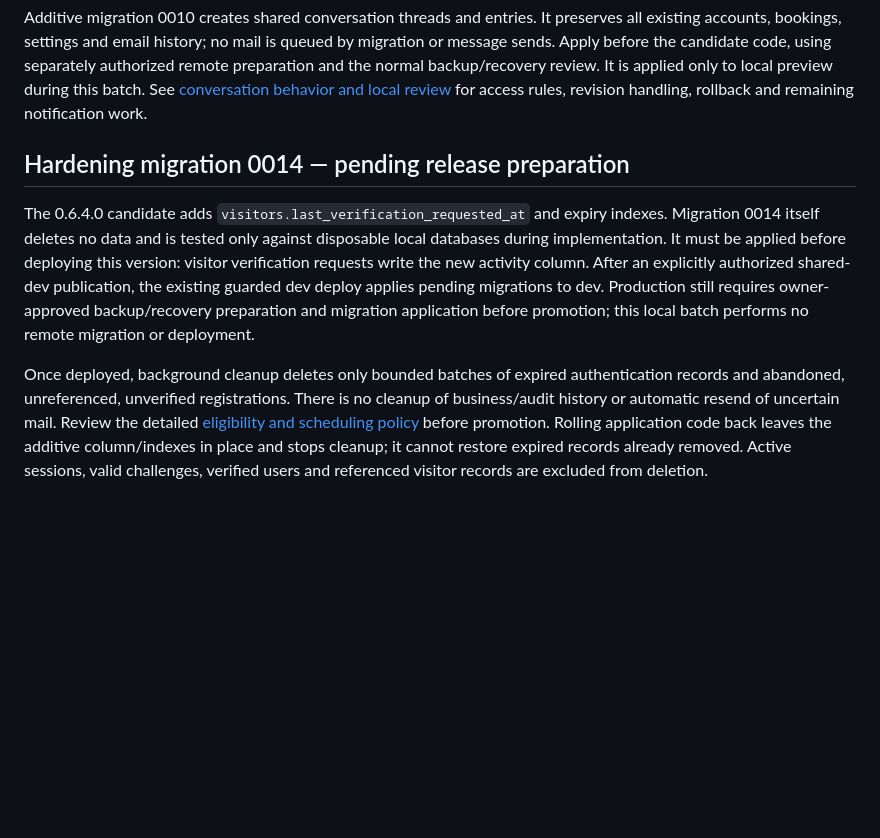
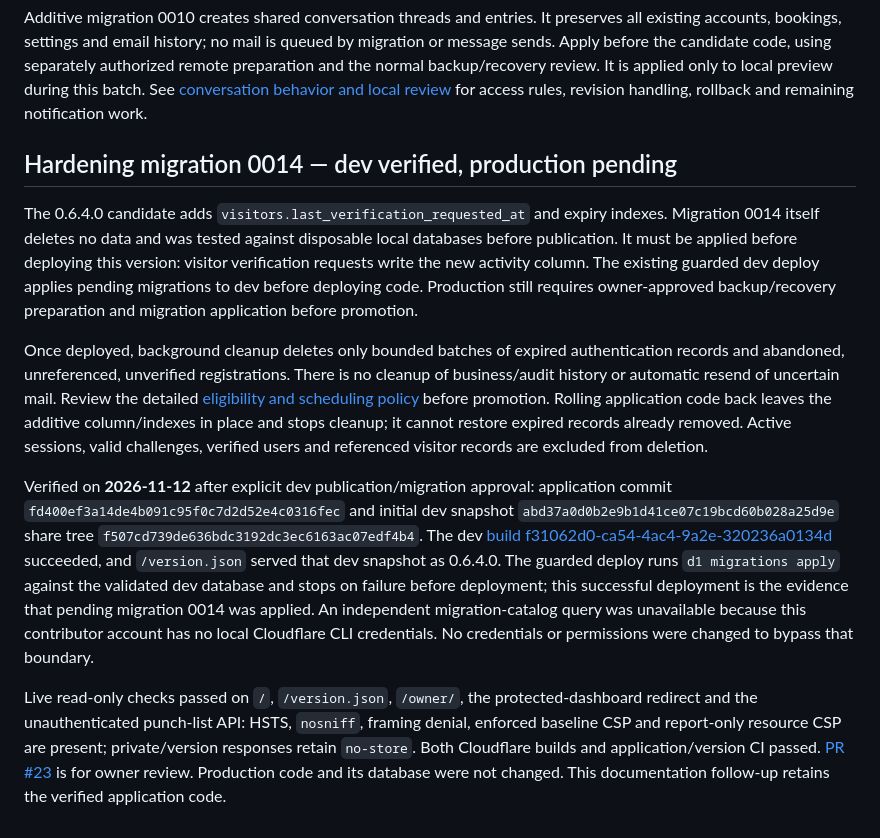
Before and after one commit to rockybottom128/rockybottomhome, a Markdown page: docs/environment-runbook.md, the part around the change. Rendered like a GitHub page; blank space fills up the shorter version.

Commit message:
Record verified dev migration and hardening deployment

```diff
--- a/docs/environment-runbook.md
+++ b/docs/environment-runbook.md
@@ -211,8 +211,12 @@ Migration 0009 preserves existing Allow entries and adds an empty Block list plu
 
 Additive migration 0010 creates shared conversation threads and entries. It preserves all existing accounts, bookings, settings and email history; no mail is queued by migration or message sends. Apply before the candidate code, using separately authorized remote preparation and the normal backup/recovery review. It is applied only to local preview during this batch. See [conversation behavior and local review](conversations.md) for access rules, revision handling, rollback and remaining notification work.
 
-## Hardening migration 0014 — pending release preparation
+## Hardening migration 0014 — dev verified, production pending
 
-The 0.6.4.0 candidate adds `visitors.last_verification_requested_at` and expiry indexes. Migration 0014 itself deletes no data and is tested only against disposable local databases during implementation. It must be applied before deploying this version: visitor verification requests write the new activity column. After an explicitly authorized shared-dev publication, the existing guarded dev deploy applies pending migrations to dev. Production still requires owner-approved backup/recovery preparation and migration application before promotion; this local batch performs no remote migration or deployment.
+The 0.6.4.0 candidate adds `visitors.last_verification_requested_at` and expiry indexes. Migration 0014 itself deletes no data and was tested against disposable local databases before publication. It must be applied before deploying this version: visitor verification requests write the new activity column. The existing guarded dev deploy applies pending migrations to dev before deploying code. Production still requires owner-approved backup/recovery preparation and migration application before promotion.
 
 Once deployed, background cleanup deletes only bounded batches of expired authentication records and abandoned, unreferenced, unverified registrations. There is no cleanup of business/audit history or automatic resend of uncertain mail. Review the detailed [eligibility and scheduling policy](auth-setup.md#security-headers-and-expired-record-cleanup) before promotion. Rolling application code back leaves the additive column/indexes in place and stops cleanup; it cannot restore expired records already removed. Active sessions, valid challenges, verified users and referenced visitor records are excluded from deletion.
+
+Verified on **2026-11-12** after explicit dev publication/migration approval: application commit `fd400ef3a14de4b091c95f0c7d2d52e4c0316fec` and initial dev snapshot `abd37a0d0b2e9b1d41ce07c19bcd60b028a25d9e` share tree `f507cd739de636bdc3192dc3ec6163ac07edf4b4`. The dev [build f31062d0-ca54-4ac4-9a2e-320236a0134d](https://dash.cloudflare.com/e6144913ec6fa3b523d5d7e50cce2c40/workers/services/view/rockybottomhome-auth-dev/production/builds/f31062d0-ca54-4ac4-9a2e-320236a0134d) succeeded, and `/version.json` served that dev snapshot as 0.6.4.0. The guarded deploy runs `d1 migrations apply` against the validated dev database and stops on failure before deployment; this successful deployment is the evidence that pending migration 0014 was applied. An independent migration-catalog query was unavailable because this contributor account has no local Cloudflare CLI credentials. No credentials or permissions were changed to bypass that boundary.
+
+Live read-only checks passed on `/`, `/version.json`, `/owner/`, the protected-dashboard redirect and the unauthenticated punch-list API: HSTS, `nosniff`, framing denial, enforced baseline CSP and report-only resource CSP are present; private/version responses retain `no-store`. Both Cloudflare builds and application/version CI passed. [PR #23](https://github.com/rockybottom128/rockybottomhome/pull/23) is for owner review. Production code and its database were not changed. This documentation follow-up retains the verified application code.
```
Also changed, not shown: docs/auth-setup.md (+1 -1 lines).
